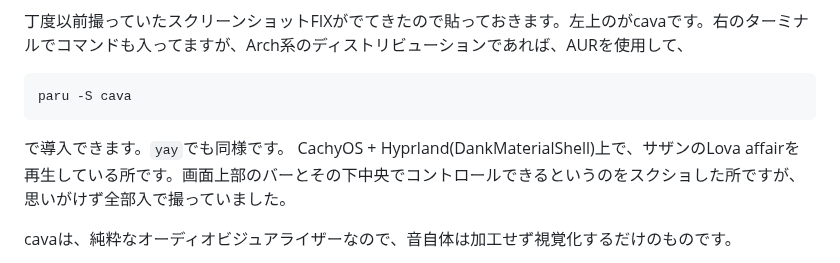
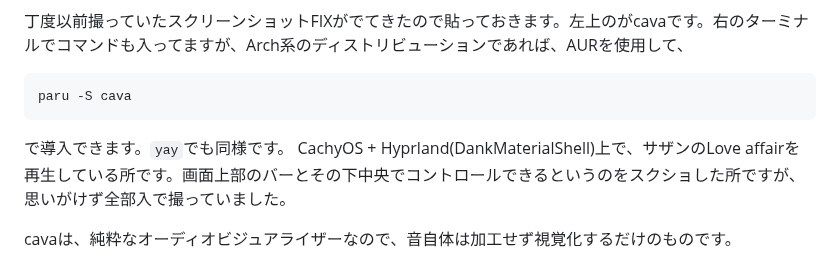
Before and after one commit to hidekichi/BlazeChariot, a Markdown page: src/blog/Installing-easyeffects.md, the part around the change. Rendered like a GitHub page.

Commit message:
fix & update 2/26 22:15

````diff
--- a/src/blog/Installing-easyeffects.md
+++ b/src/blog/Installing-easyeffects.md
@@ -142,7 +142,7 @@ paru -S cava
 ```
 
 で導入できます。`yay`でも同様です。
-CachyOS + Hyprland(DankMaterialShell)上で、サザンのLova affairを再生している所です。画面上部のバーとその下中央でコントロールできるというのをスクショした所ですが、思いがけず全部入で撮っていました。
+CachyOS + Hyprland(DankMaterialShell)上で、サザンのLove affairを再生している所です。画面上部のバーとその下中央でコントロールできるというのをスクショした所ですが、思いがけず全部入で撮っていました。
 
 cavaは、純粋なオーディオビジュアライザーなので、音自体は加工せず視覚化するだけのものです。
 
````
